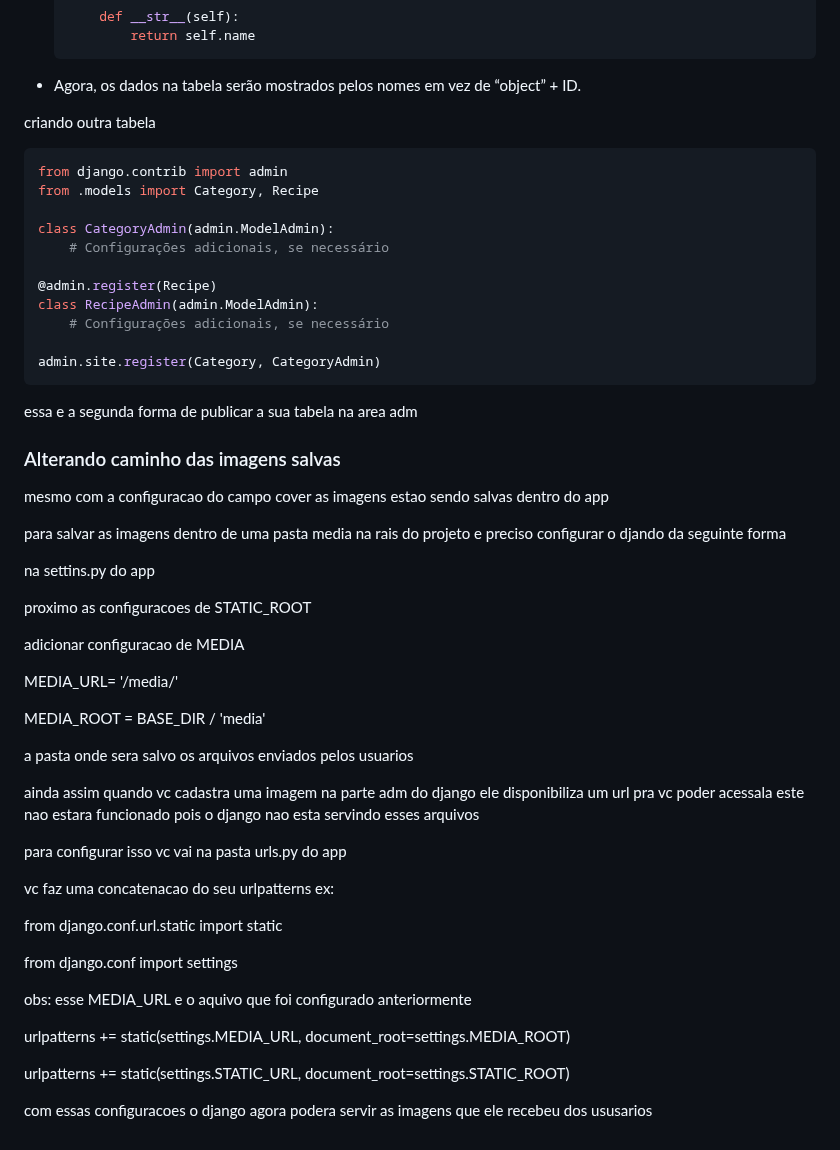
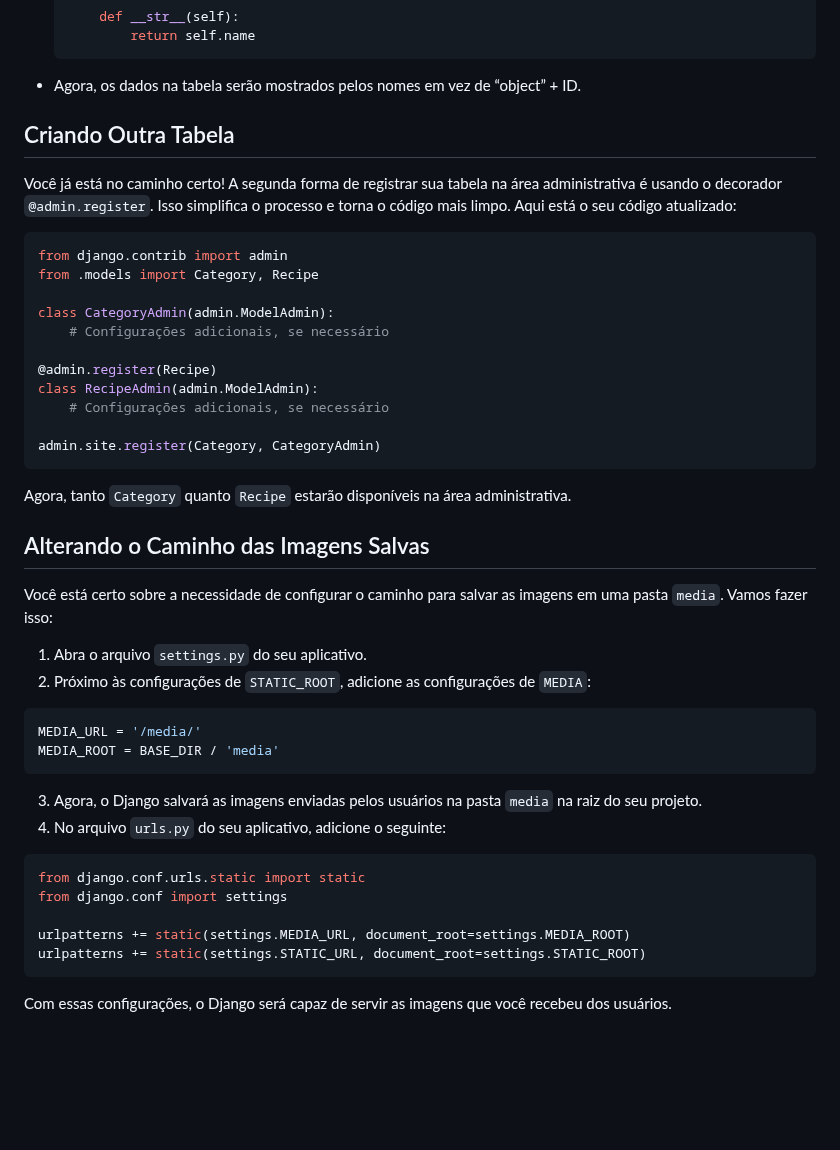
Before and after one commit to eliasfmartins/curso_django, a Markdown page: resume.md, the part around the change. Rendered like a GitHub page; blank space fills up the shorter version.

Commit message:
feat: serivndo imagens formatado md0

````diff
--- a/resume.md
+++ b/resume.md
@@ -624,10 +624,9 @@ Quando você trabalha com o Django e cria ou altera modelos (models), é necess
   ```
 * Agora, os dados na tabela serão mostrados pelos nomes em vez de “object” + ID.
 
+## Criando Outra Tabela
 
-
-criando outra tabela
-
+Você já está no caminho certo! A segunda forma de registrar sua tabela na área administrativa é usando o decorador `@admin.register`. Isso simplifica o processo e torna o código mais limpo. Aqui está o seu código atualizado:
 
 ```python
 from django.contrib import admin
@@ -643,40 +642,29 @@ class RecipeAdmin(admin.ModelAdmin):
 admin.site.register(Category, CategoryAdmin)
 ```
 
-essa e a segunda forma de publicar a sua tabela na area adm
+Agora, tanto `Category` quanto `Recipe` estarão disponíveis na área administrativa.
 
-### Alterando caminho das imagens salvas
+## Alterando o Caminho das Imagens Salvas
 
-mesmo com a configuracao  do campo cover as imagens estao sendo salvas dentro do app
+Você está certo sobre a necessidade de configurar o caminho para salvar as imagens em uma pasta `media`. Vamos fazer isso:
 
-para salvar as imagens dentro de uma pasta media na rais do projeto e preciso configurar o djando da seguinte forma
+1. Abra o arquivo `settings.py` do seu aplicativo.
+2. Próximo às configurações de `STATIC_ROOT`, adicione as configurações de `MEDIA`:
 
-na settins.py do app
+```python
+MEDIA_URL = '/media/'
+MEDIA_ROOT = BASE_DIR / 'media'
+```
 
-proximo as configuracoes de STATIC_ROOT
+3. Agora, o Django salvará as imagens enviadas pelos usuários na pasta `media` na raiz do seu projeto.
+4. No arquivo `urls.py` do seu aplicativo, adicione o seguinte:
 
-adicionar configuracao de MEDIA
-
-MEDIA_URL= '/media/'
-
-MEDIA_ROOT = BASE_DIR / 'media'
-
-a pasta onde sera salvo os arquivos enviados pelos usuarios
-
-ainda assim quando vc cadastra uma imagem na parte adm do django ele disponibiliza um url pra vc poder acessala este nao estara funcionado  pois o django nao esta servindo esses arquivos
-
-para configurar isso vc vai na pasta urls.py do app
-
-vc faz uma concatenacao do seu urlpatterns ex:
-
-from django.conf.url.static import static
-
+```python
+from django.conf.urls.static import static
 from django.conf import settings
 
-obs: esse MEDIA_URL e o  aquivo que foi configurado anteriormente
+urlpatterns += static(settings.MEDIA_URL, document_root=settings.MEDIA_ROOT)
+urlpatterns += static(settings.STATIC_URL, document_root=settings.STATIC_ROOT)
+```
 
-urlpatterns += static(settings.MEDIA_URL, document_root=settings.MEDIA_ROOT)
-
-urlpatterns += static(settings.STATIC_URL, document_root=settings.STATIC_ROOT)
-
-com essas configuracoes o django agora podera servir as imagens que ele recebeu dos ususarios
+Com essas configurações, o Django será capaz de servir as imagens que você recebeu dos usuários.
````
